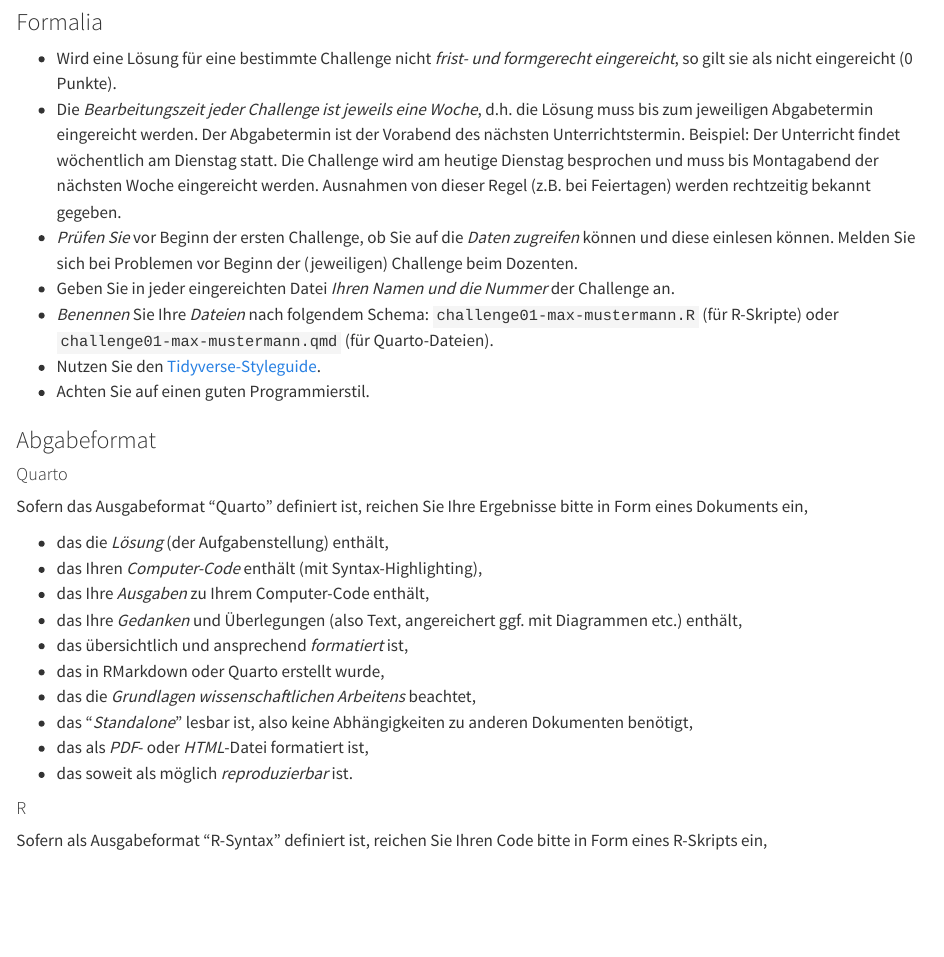
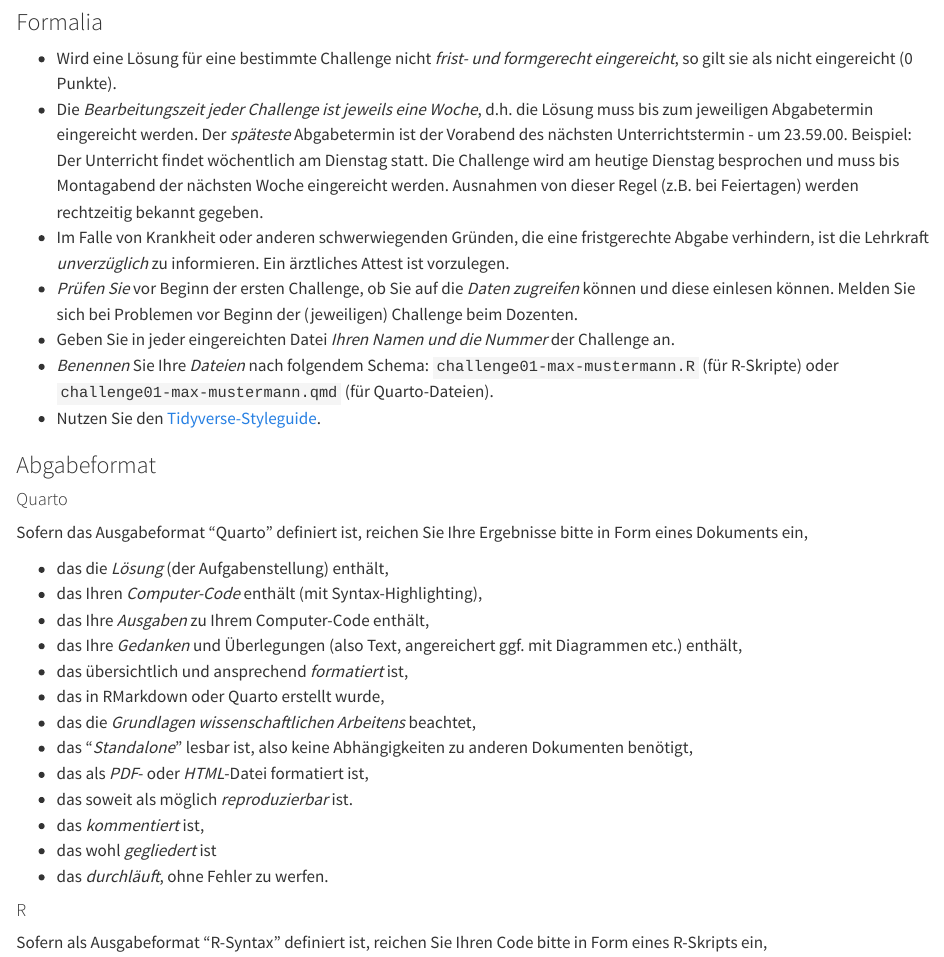
Before and after one commit to sebastiansauer/hans-hackathon2025, a Quarto document (pruefung.qmd): the page in a window 1100 px wide, from 1200 px down. Rendered offline with R 4.5, knitr and Pandoc in place of Quarto, with nearby package versions.

Commit message:
add prüfungshinweise

```diff
--- a/pruefung.qmd
+++ b/pruefung.qmd
@@ -70,12 +70,12 @@ Punkte-Noten-Zuordnung:
 
 - Wird eine Lösung für eine bestimmte Challenge nicht *frist- und formgerecht eingereicht*, so gilt sie als nicht eingereicht (0 Punkte).
 - Die *Bearbeitungszeit jeder Challenge ist jeweils eine Woche*,
-d.h. die Lösung muss bis zum jeweiligen Abgabetermin eingereicht werden. Der Abgabetermin ist der Vorabend des nächsten Unterrichtstermin. Beispiel: Der Unterricht findet wöchentlich am Dienstag statt. Die Challenge wird am heutige Dienstag besprochen und muss bis Montagabend der nächsten Woche eingereicht werden. Ausnahmen von dieser Regel (z.B. bei Feiertagen) werden rechtzeitig bekannt gegeben.
+d.h. die Lösung muss bis zum jeweiligen Abgabetermin eingereicht werden. Der *späteste* Abgabetermin ist der Vorabend des nächsten Unterrichtstermin - um 23.59.00. Beispiel: Der Unterricht findet wöchentlich am Dienstag statt. Die Challenge wird am heutige Dienstag besprochen und muss bis Montagabend der nächsten Woche eingereicht werden. Ausnahmen von dieser Regel (z.B. bei Feiertagen) werden rechtzeitig bekannt gegeben.
+- Im Falle von Krankheit oder anderen schwerwiegenden Gründen, die eine fristgerechte Abgabe verhindern, ist die Lehrkraft *unverzüglich* zu informieren. Ein ärztliches Attest ist vorzulegen.
 - *Prüfen Sie* vor Beginn der ersten Challenge, ob Sie auf die *Daten zugreifen* können und diese einlesen können. Melden Sie sich bei Problemen vor Beginn der (jeweiligen) Challenge beim Dozenten.
 - Geben Sie in jeder eingereichten Datei *Ihren Namen und die Nummer* der Challenge an.
 - *Benennen* Sie Ihre *Dateien* nach folgendem Schema: `challenge01-max-mustermann.R` (für R-Skripte) oder `challenge01-max-mustermann.qmd` (für Quarto-Dateien).
 - Nutzen Sie den [Tidyverse-Styleguide](https://style.tidyverse.org/).
-- Achten Sie auf einen guten Programmierstil.
 
 
 
@@ -98,7 +98,9 @@ reichen Sie Ihre Ergebnisse bitte in Form eines Dokuments ein,
 - das "*Standalone*" lesbar ist, also keine Abhängigkeiten zu anderen Dokumenten benötigt,
 - das als *PDF*- oder *HTML*-Datei formatiert ist,
 - das soweit als möglich *reproduzierbar* ist.
-
+- das *kommentiert* ist,
+- das wohl *gegliedert* ist
+- das *durchläuft*, ohne Fehler zu werfen.
 
 
 #### R
```
Also changed, not shown: index.qmd (+7 -0 lines), docs/search.json, 3 other files.
